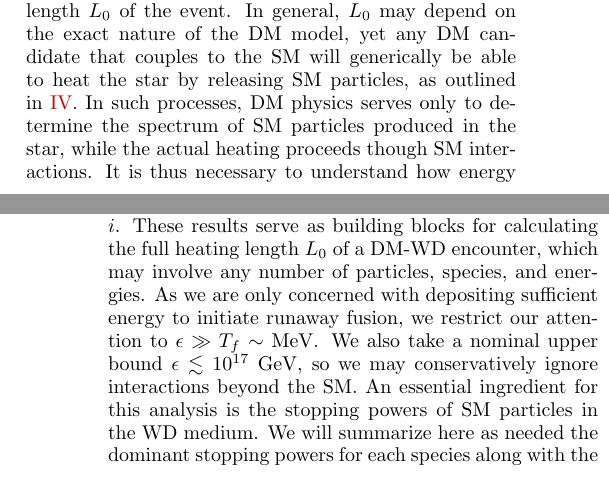
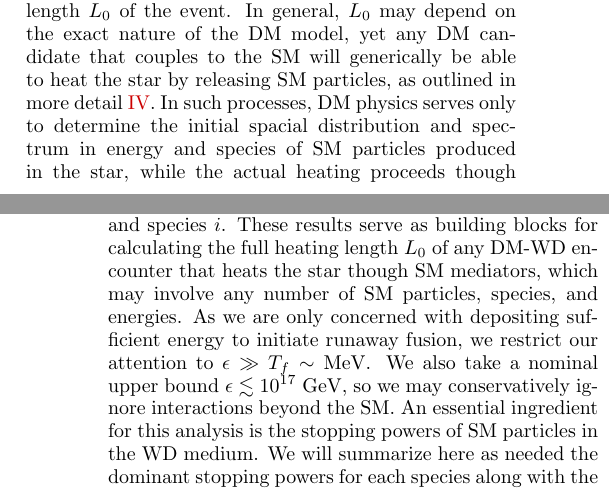
Before and after one commit to vijayoct27/Qballs, a LaTeX paper (White Dwarf Particle Detector.tex): two parts of the columns of pages 2 and 3 of 12, joined at a grey line, cut so that both start at the same text. Compiled offline with pdfLaTeX; a LaTeX package or settings file that is missing is left out.

Commit message:
minor updates

```diff
--- a/White Dwarf Particle Detector.tex
+++ b/White Dwarf Particle Detector.tex
@@ -174,10 +174,10 @@ This is the focus of Section~\ref{sec:HeatingLength}.
 
 A heating event in the WD must efficiently transfer energy to ions in order to trigger runaway fusion.
 As discussed in Section \ref{sec:Review}, this is parameterized by the heating length $L_0$ of the event.
-In general, $L_0$ may depend on the exact nature of the DM model, yet any DM candidate that couples to the SM will generically be able to heat the star by releasing SM particles, as outlined in \ref{sec:DMexplode}.
-In such processes, DM physics serves only to determine the spectrum of SM particles produced in the star, while the actual heating proceeds though SM interactions.
-It is thus necessary to understand how energy is transfered from SM particles to the stellar medium, so in this section, we summarize the heating properties of individual SM particles of given energy $\epsilon$ and species $i$.
-These results serve as building blocks for calculating the full heating length $L_0$ of a DM-WD encounter, which may involve any number of particles, species, and energies.
+In general, $L_0$ may depend on the exact nature of the DM model, yet any DM candidate that couples to the SM will generically be able to heat the star by releasing SM particles, as outlined in more detail \ref{sec:DMexplode}.
+In such processes, DM physics serves only to determine the initial spacial distribution and spectrum in energy and species of SM particles produced in the star, while the actual heating proceeds though SM interactions.
+Understanding the heating length of such processes necessarily requires an understanding of how energy is transfered from SM particles to the stellar medium, so in this section we summarize the heating properties of individual SM particles of given energy $\epsilon$ and species $i$.
+These results serve as building blocks for calculating the full heating length $L_0$ of any DM-WD encounter that heats the star though SM mediators, which may involve any number of SM particles, species, and energies.
 As we are only concerned with depositing sufficient energy to initiate runaway fusion, we restrict our attention to $\epsilon \gg T_f \sim \text{MeV}$.
 We also take a nominal upper bound $\epsilon \lesssim 10^{17} ~\GeV$, so we may conservatively ignore interactions beyond the SM.
 An essential ingredient for this analysis is the stopping powers of SM particles in the WD medium.
```
